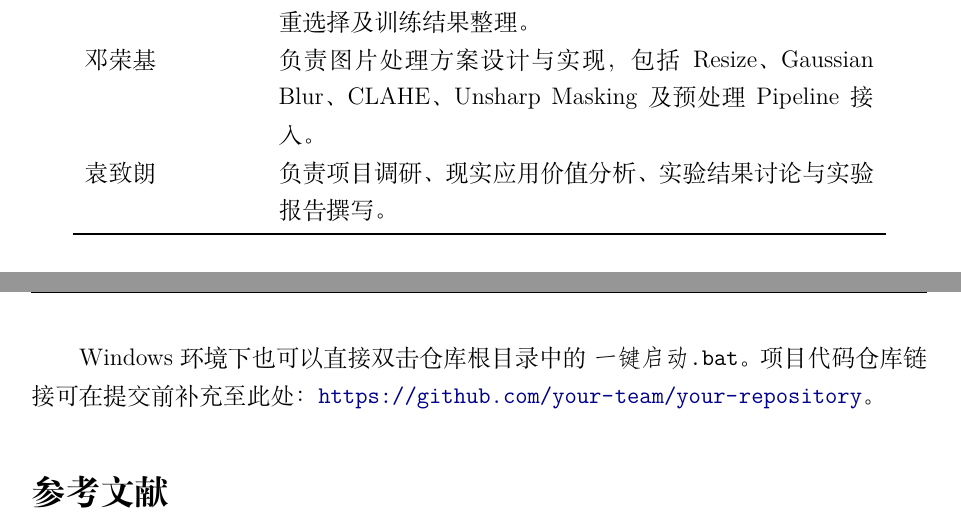
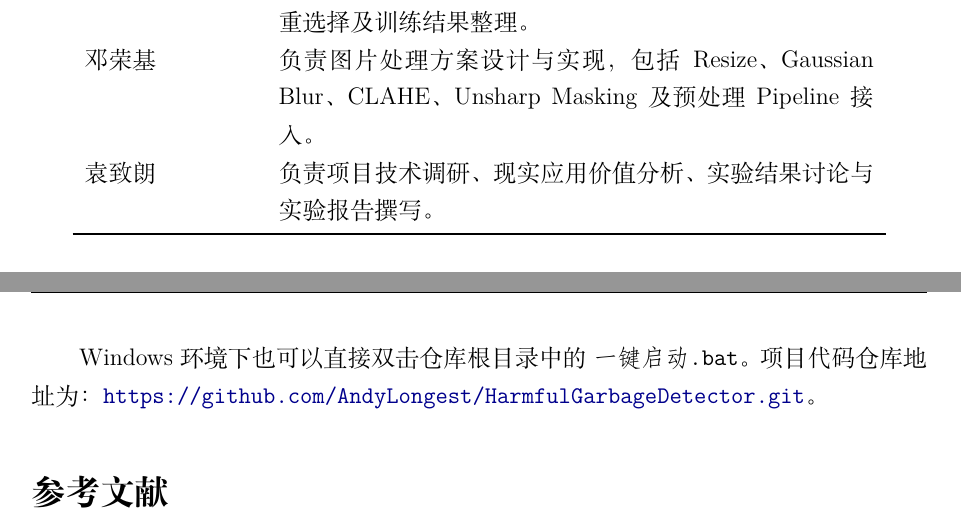
Before and after one commit to AndyLongest/HarmfulGarbageDetector, a LaTeX document (report/main.tex): two parts of pages 16 and 17 of 17, joined at a grey line, cut so that both start at the same text. Compiled offline with XeLaTeX.

Commit message:
Modification on report

```diff
--- a/report/main.tex
+++ b/report/main.tex
@@ -377,7 +377,7 @@ Upload image
     \midrule
     刘晋嶂 & 负责 YOLOv5s 模型训练、训练参数设置、断点续训、权重选择及训练结果整理。\\
     邓荣基 & 负责图片处理方案设计与实现，包括 Resize、Gaussian Blur、CLAHE、Unsharp Masking 及预处理 Pipeline 接入。\\
-    袁致朗 & 负责项目调研、现实应用价值分析、实验结果讨论与实验报告撰写。\\
+    袁致朗 & 负责项目技术调研、现实应用价值分析、实验结果讨论与实验报告撰写。\\
     \bottomrule
   \end{tabular}
 \end{table}
@@ -409,7 +409,7 @@ conda activate YOLO
 python hazardous_waste_web/app.py
 \end{lstlisting}
 
-Windows 环境下也可以直接双击仓库根目录中的 \texttt{一键启动.bat}。项目代码仓库链接可在提交前补充至此处：\url{https://github.com/your-team/your-repository}。
+Windows 环境下也可以直接双击仓库根目录中的 \texttt{一键启动.bat}。项目代码仓库地址为：\url{https://github.com/AndyLongest/HarmfulGarbageDetector.git}。
 
 \begin{thebibliography}{9}
   \bibitem{yolov5repo}
```
Also changed, not shown: report/main.pdf, report/main.tex (2 more changed lines).
